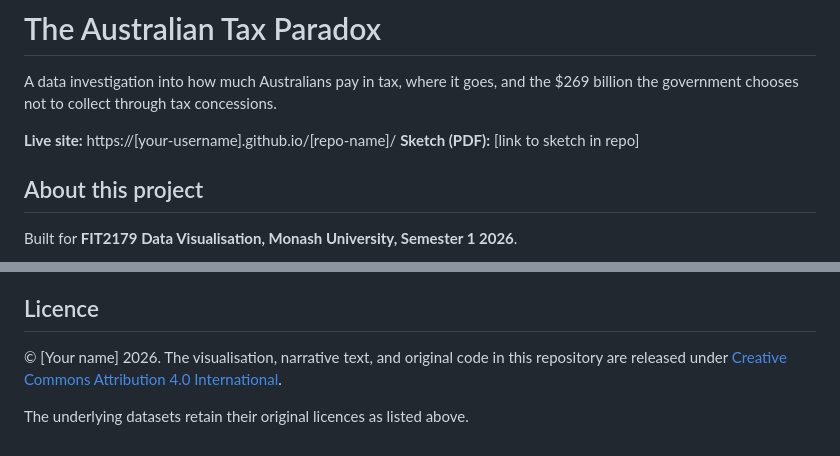
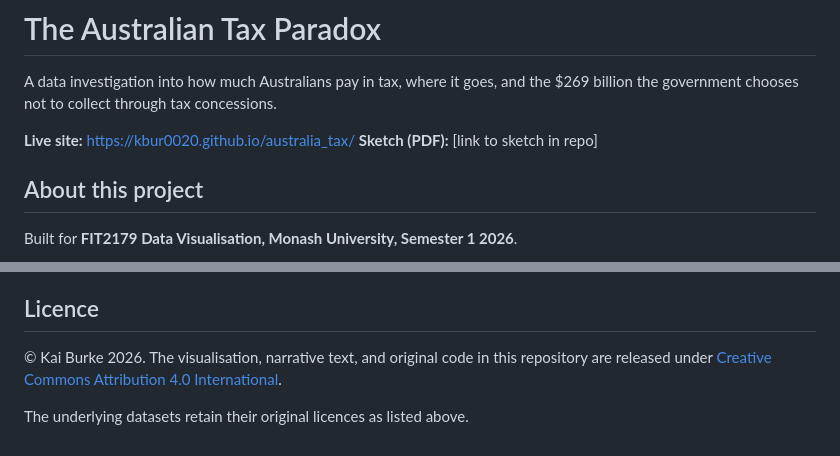
Before and after one commit to kbur0020/australia_tax, a Markdown page: project/README.md, 2 parts joined by grey strips. Rendered like a GitHub page.

```diff
--- a/project/README.md
+++ b/project/README.md
@@ -2,7 +2,7 @@
 
 A data investigation into how much Australians pay in tax, where it goes, and the $269 billion the government chooses not to collect through tax concessions.
 
-**Live site:** https://[your-username].github.io/[repo-name]/
+**Live site:** https://kbur0020.github.io/australia_tax/
 **Sketch (PDF):** [link to sketch in repo]
 
 ## About this project
@@ -105,7 +105,7 @@ editorial decisions are the author's.
 
 ## Licence
 
-© [Your name] 2026. The visualisation, narrative text, and original code in this
+© Kai Burke 2026. The visualisation, narrative text, and original code in this
 repository are released under [Creative Commons Attribution 4.0
 International](https://creativecommons.org/licenses/by/4.0/).
 
```
